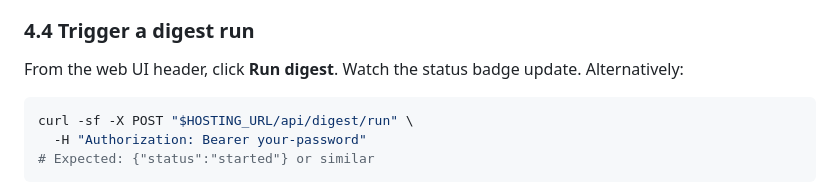
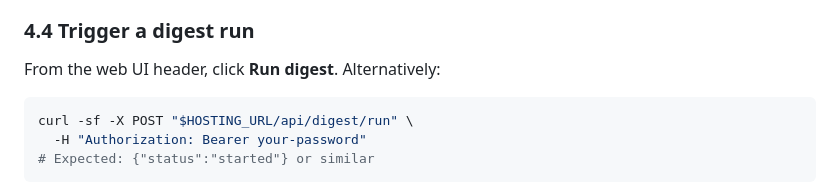
Before and after one commit to wildlifechorus/condenseit, a Markdown page: docs/agents/firebase-install.md, the part around the change. GitHub-like rendering.

Commit message:
docs: update firebase digest run instructions

````diff
--- a/docs/agents/firebase-install.md
+++ b/docs/agents/firebase-install.md
@@ -206,7 +206,7 @@ is enabled, then verify:
 
 ### 4.4 Trigger a digest run
 
-From the web UI header, click **Run digest**. Watch the status badge update.
+From the web UI header, click **Run digest**.
 Alternatively:
 
 ```bash
````
